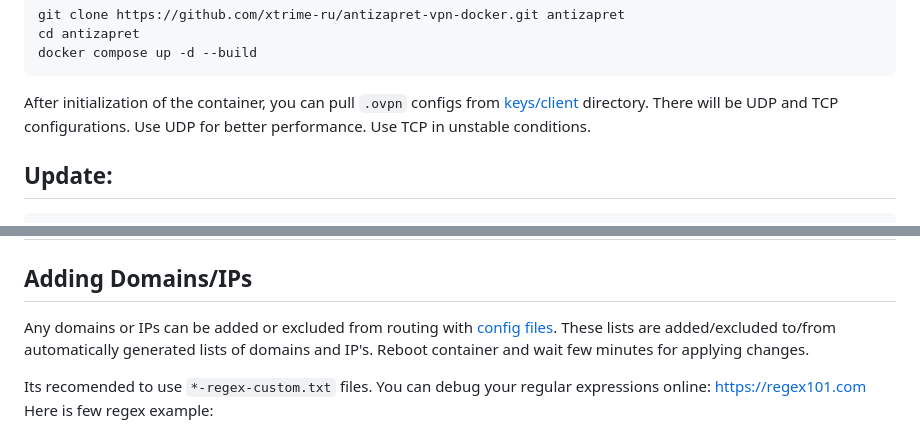
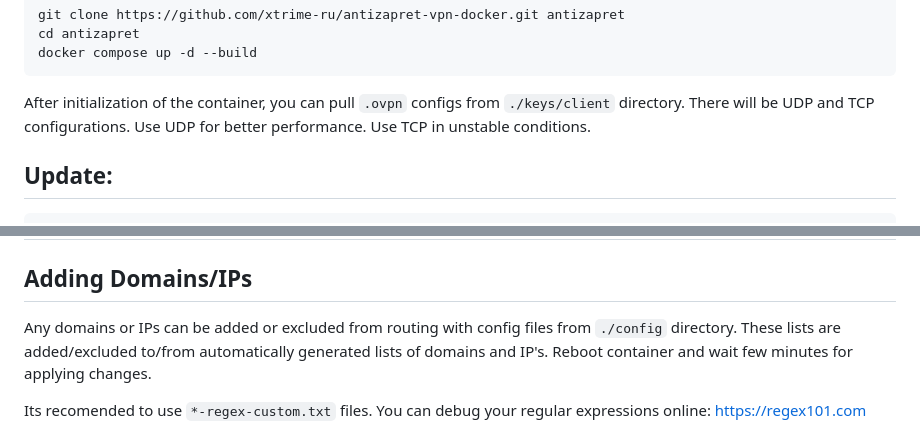
Before and after one commit to nmisha/antizapret-vpn-docker, a Markdown page: README.md, 2 parts joined by grey strips. Rendered like a GitHub page.

Commit message:
README: these directories do not exist in the repository, but will be created after the container is started

````diff
--- a/README.md
+++ b/README.md
@@ -33,7 +33,7 @@ cd antizapret
 docker compose up -d --build
 ```
 
-After initialization of the container, you can pull `.ovpn` configs from [keys/client](./keys/client) directory.
+After initialization of the container, you can pull `.ovpn` configs from `./keys/client` directory.
 There will be UDP and TCP configurations.
 Use UDP for better performance.
 Use TCP in unstable conditions.
@@ -49,7 +49,7 @@ docker compose up -d
 # Documentation
 
 ## Adding Domains/IPs
-Any domains or IPs can be added or excluded from routing with [config files](./config).
+Any domains or IPs can be added or excluded from routing with config files from `./config` directory.
 These lists are added/excluded to/from automatically generated lists of domains and IP's.
 Reboot container and wait few minutes for applying changes.
 
````
